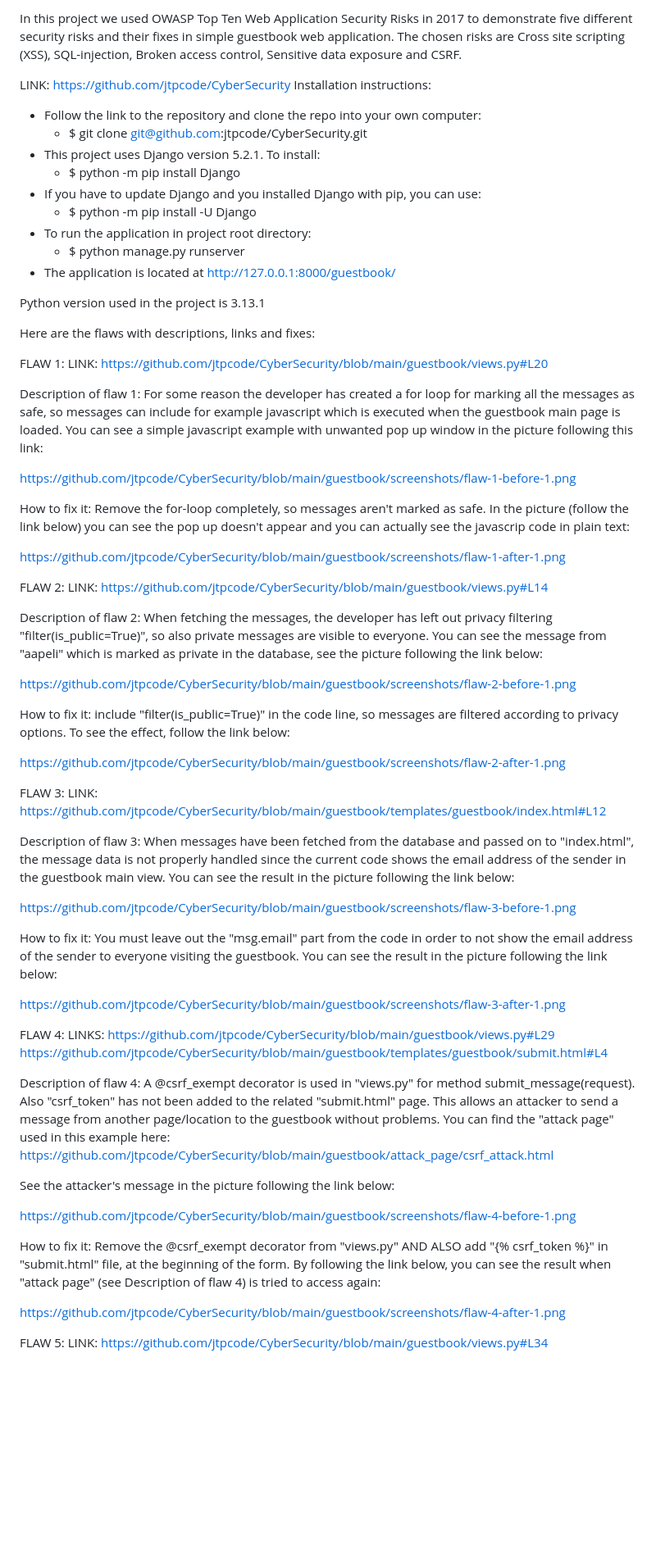
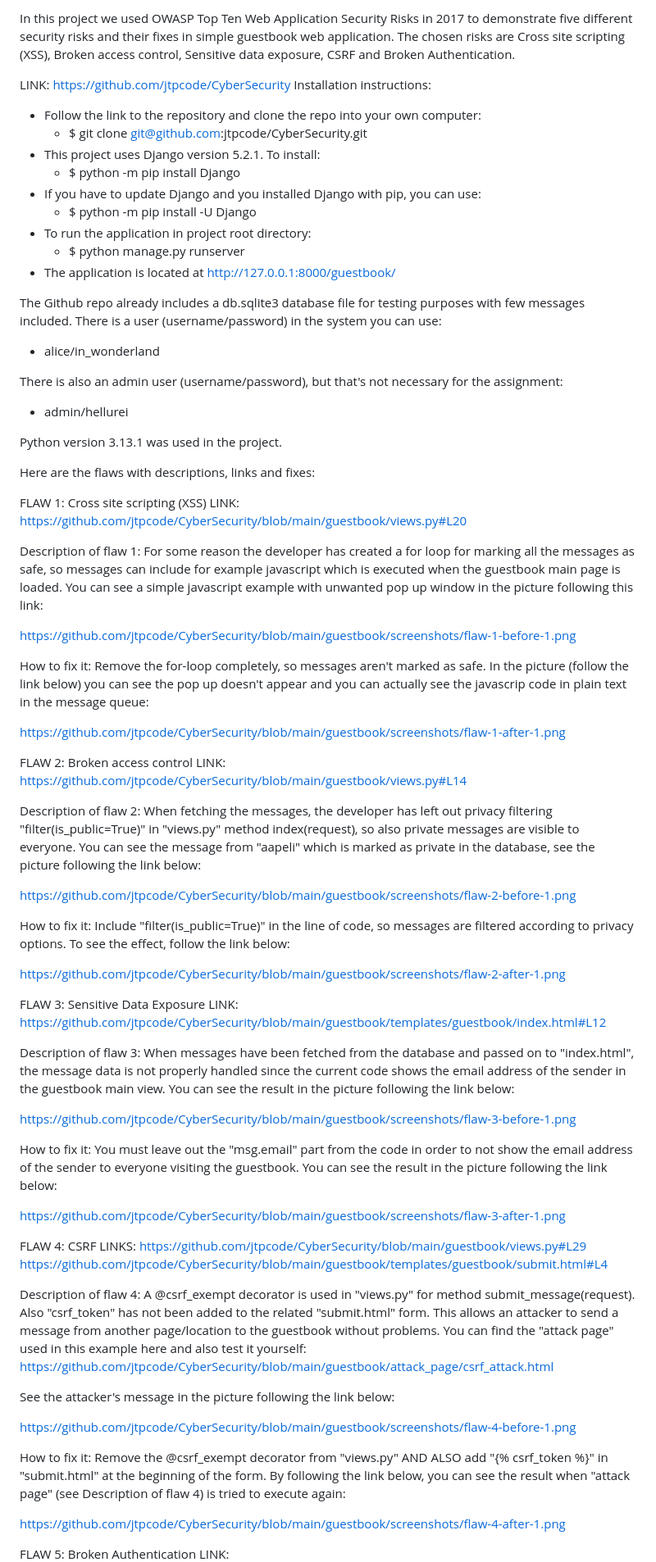
Before and after one commit to jtpcode/CyberSecurity, a Markdown page: guestbook/raport.md, the part around one of its changes. Shown at 82% size. GitHub-like rendering; blank space fills up the shorter version.

Commit message:
Update raport

```diff
--- a/guestbook/raport.md
+++ b/guestbook/raport.md
@@ -1,4 +1,4 @@
-In this project we used OWASP Top Ten Web Application Security Risks in 2017 to demonstrate five different security risks and their fixes in simple guestbook web application. The chosen risks are Cross site scripting (XSS), SQL-injection, Broken access control, Sensitive data exposure and CSRF.
+In this project we used OWASP Top Ten Web Application Security Risks in 2017 to demonstrate five different security risks and their fixes in simple guestbook web application. The chosen risks are Cross site scripting (XSS), Broken access control, Sensitive data exposure, CSRF and Broken Authentication.
 
 LINK: https://github.com/jtpcode/CyberSecurity
 Installation instructions:
@@ -12,11 +12,17 @@ Installation instructions:
   - $ python manage.py runserver
 - The application is located at http://127.0.0.1:8000/guestbook/
 
-Python version used in the project is 3.13.1
+The Github repo already includes a db.sqlite3 database file for testing purposes with few messages included. There is a user (username/password) in the system you can use:
+- alice/in_wonderland
+
+There is also an admin user (username/password), but that's not necessary for the assignment:
+- admin/hellurei
+
+Python version 3.13.1 was used in the project.
 
 Here are the flaws with descriptions, links and fixes:
 
-FLAW 1:
+FLAW 1: Cross site scripting (XSS)
 LINK: https://github.com/jtpcode/CyberSecurity/blob/main/guestbook/views.py#L20
 
 Description of flaw 1:
@@ -26,24 +32,26 @@ https://github.com/jtpcode/CyberSecurity/blob/main/guestbook/screenshots/flaw-1-
 
 
 How to fix it:
-Remove the for-loop completely, so messages aren't marked as safe. In the picture (follow the link below) you can see the pop up doesn't appear and you can actually see the javascrip code in plain text:
+Remove the for-loop completely, so messages aren't marked as safe. In the picture (follow the link below) you can see the pop up doesn't appear and you can actually see the javascrip code in plain text in the message queue:
 
 https://github.com/jtpcode/CyberSecurity/blob/main/guestbook/screenshots/flaw-1-after-1.png
 
-FLAW 2:
+
+FLAW 2: Broken access control
 LINK: https://github.com/jtpcode/CyberSecurity/blob/main/guestbook/views.py#L14
 
 Description of flaw 2:
-When fetching the messages, the developer has left out privacy filtering "filter(is_public=True)", so also private messages are visible to everyone. You can see the message from "aapeli" which is marked as private in the database, see the picture following the link below:
+When fetching the messages, the developer has left out privacy filtering "filter(is_public=True)" in "views.py" method index(request), so also private messages are visible to everyone. You can see the message from "aapeli" which is marked as private in the database, see the picture following the link below:
 
 https://github.com/jtpcode/CyberSecurity/blob/main/guestbook/screenshots/flaw-2-before-1.png
 
 How to fix it:
-include "filter(is_public=True)" in the code line, so messages are filtered according to privacy options. To see the effect, follow the link below:
+Include "filter(is_public=True)" in the line of code, so messages are filtered according to privacy options. To see the effect, follow the link below:
 
 https://github.com/jtpcode/CyberSecurity/blob/main/guestbook/screenshots/flaw-2-after-1.png
 
-FLAW 3:
+
+FLAW 3: Sensitive Data Exposure
 LINK: https://github.com/jtpcode/CyberSecurity/blob/main/guestbook/templates/guestbook/index.html#L12
 
 Description of flaw 3:
@@ -56,13 +64,14 @@ You must leave out the "msg.email" part from the code in order to not show the e
 
 https://github.com/jtpcode/CyberSecurity/blob/main/guestbook/screenshots/flaw-3-after-1.png
 
-FLAW 4:
+
+FLAW 4: CSRF
 LINKS:
 https://github.com/jtpcode/CyberSecurity/blob/main/guestbook/views.py#L29
 https://github.com/jtpcode/CyberSecurity/blob/main/guestbook/templates/guestbook/submit.html#L4
 
 Description of flaw 4:
-A @csrf_exempt decorator is used in "views.py" for method submit_message(request). Also "csrf_token" has not been added to the related "submit.html" page. This allows an attacker to send a message from another page/location to the guestbook without problems. You can find the "attack page" used in this example here:
+A @csrf_exempt decorator is used in "views.py" for method submit_message(request). Also "csrf_token" has not been added to the related "submit.html" form. This allows an attacker to send a message from another page/location to the guestbook without problems. You can find the "attack page" used in this example here and also test it yourself:
 https://github.com/jtpcode/CyberSecurity/blob/main/guestbook/attack_page/csrf_attack.html
 
 See the attacker's message in the picture following the link below:
@@ -70,11 +79,12 @@ See the attacker's message in the picture following the link below:
 https://github.com/jtpcode/CyberSecurity/blob/main/guestbook/screenshots/flaw-4-before-1.png
 
 How to fix it:
-Remove the @csrf_exempt decorator from "views.py" AND ALSO add "{% csrf_token %}" in "submit.html" file, at the beginning of the form. By following the link below, you can see the result when "attack page" (see Description of flaw 4) is tried to access again:
+Remove the @csrf_exempt decorator from "views.py" AND ALSO add "{% csrf_token %}" in "submit.html" at the beginning of the form. By following the link below, you can see the result when "attack page" (see Description of flaw 4) is tried to execute again:
 
 https://github.com/jtpcode/CyberSecurity/blob/main/guestbook/screenshots/flaw-4-after-1.png
 
-FLAW 5:
+
+FLAW 5: Broken Authentication
 LINK: https://github.com/jtpcode/CyberSecurity/blob/main/guestbook/views.py#L34
 
 Description of flaw 5:
```
Also changed, not shown: other parts of guestbook/raport.md (+2 -2 lines).
